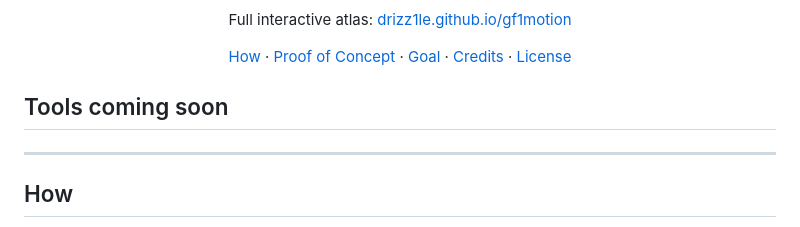
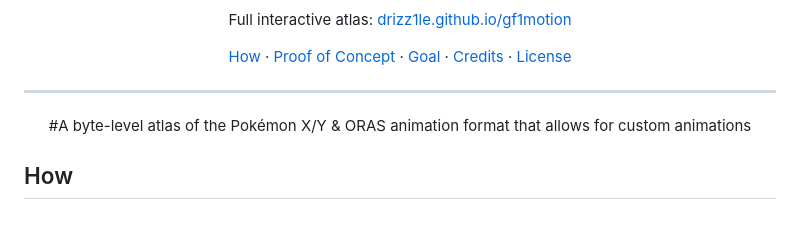
Before and after one commit to Drizz1le/gf1motion, a Markdown page: README.md, the part around the change. GitHub-like rendering.

```diff
--- a/README.md
+++ b/README.md
@@ -18,9 +18,11 @@
   <a href="#license">License</a>
 </p>
 
-## Tools coming soon
+---
 
----
+<p align="center">
+  #A byte-level atlas of the Pokémon X/Y & ORAS animation format that allows for custom animations
+</p>
 
 <a id="how"></a>
 ## How
```
